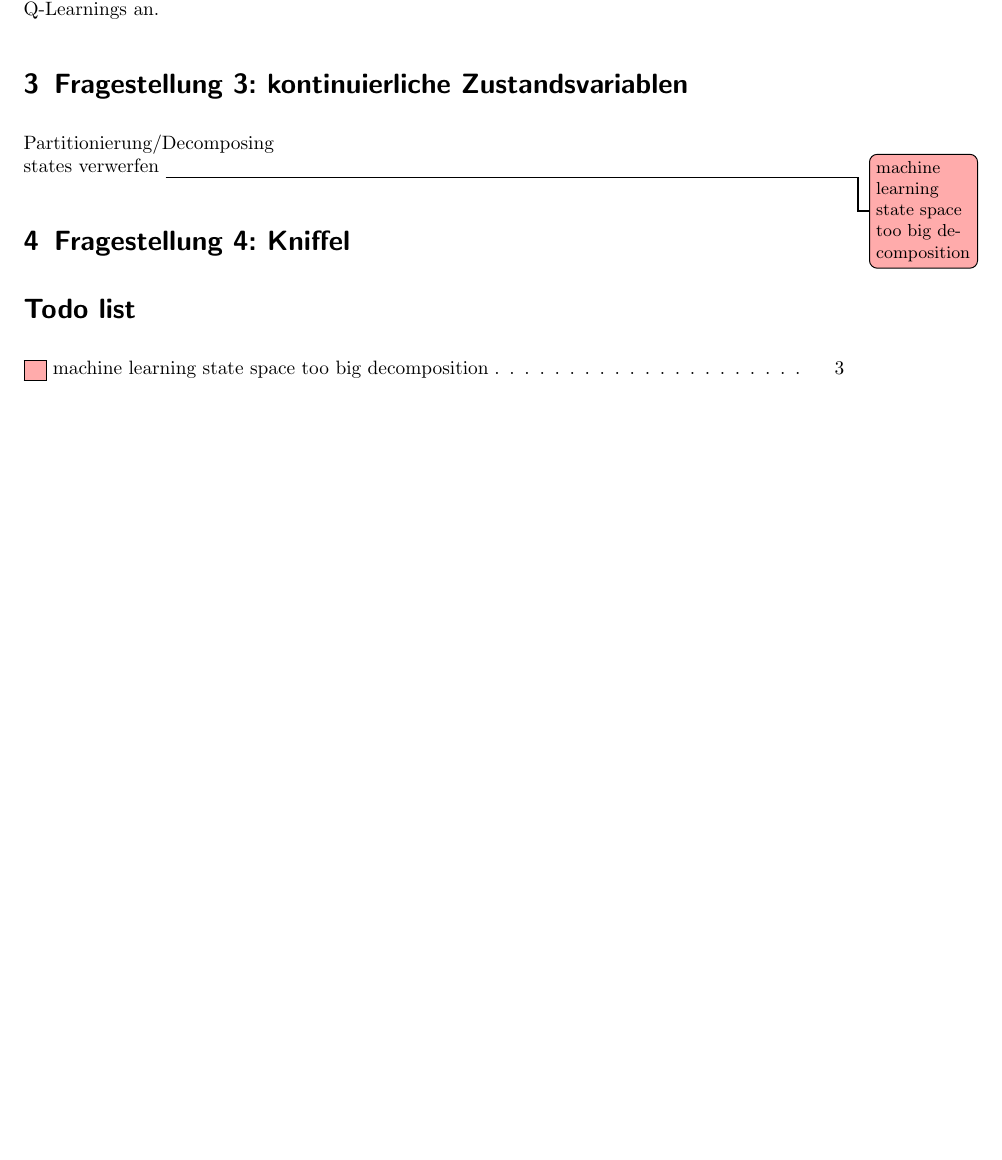
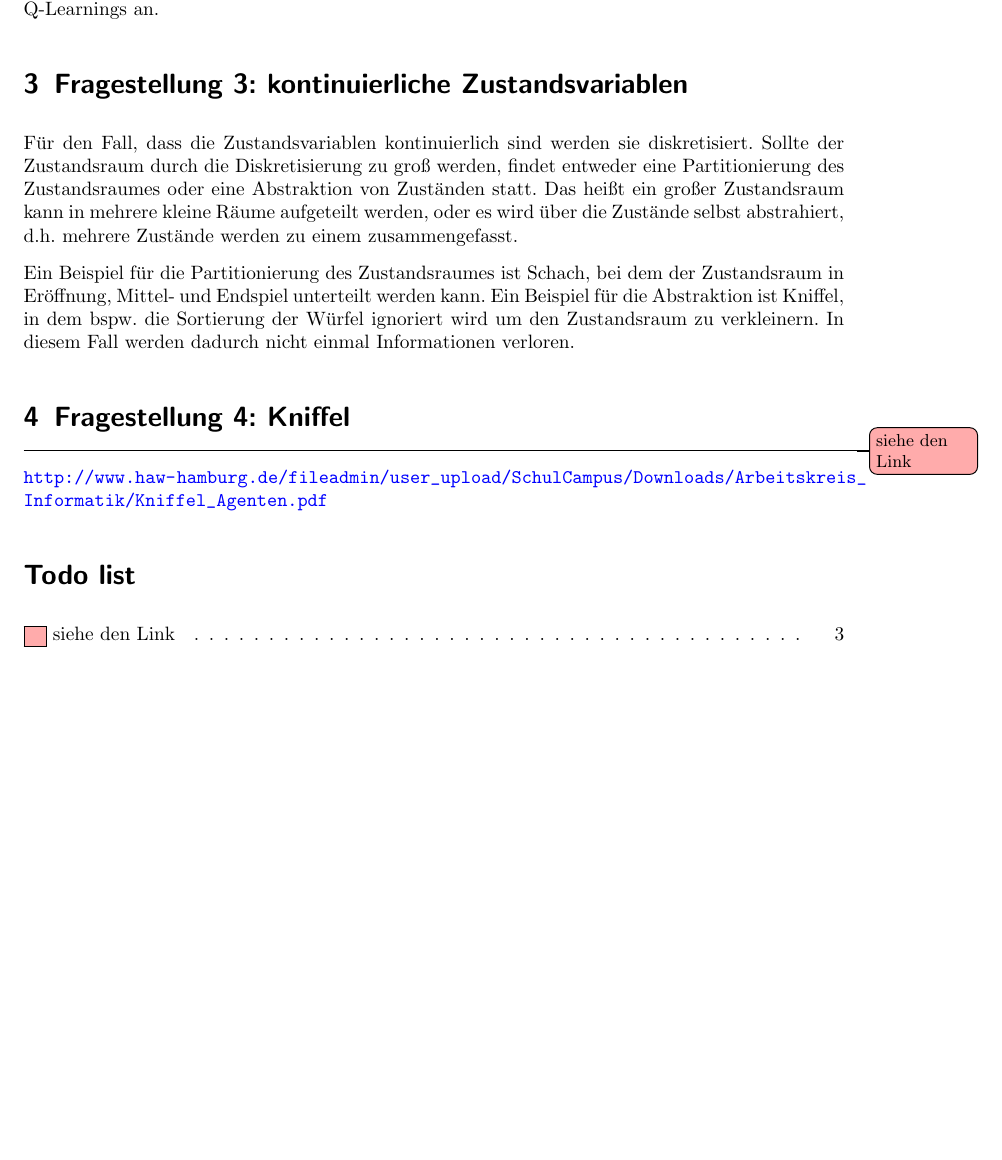
Before and after one commit to Hexren/TT2P, a LaTeX document (Aufgabe3/Bericht.tex): part of page 3 of 3, cut so that both start at the same text. Compiled offline with pdfLaTeX; an older LaTeX class or package is replaced by its successor.

Commit message:
Aufgabenteil 3 done

```diff
--- a/Aufgabe3/Bericht.tex
+++ b/Aufgabe3/Bericht.tex
@@ -122,14 +122,16 @@ Unhabhängig davon, welche Aktion die $\epsilon$-Greedy Policy wählt, wird imme
 Das Verhalten vom Sarsa-Algorithmus nähert sich dem vom Q-Learning an, da mit kleiner werdendem $\epsilon$ die Wahrscheinlichkeit sinkt eine zufällige Aktion auszuwählen. Bei sehr kleinem $\epsilon$ wird vermehrt die Aktion $a'$ ausgewählt, die den größten Reward verspricht, ähnlich wie es beim Q-Learning mit $max_{a} Q(s_{t+1},a)$ getan wird. Damit nährt sich das Verhalten von Sarsa dem des Q-Learnings an.
 
 \section{Fragestellung 3: kontinuierliche Zustandsvariablen}
-Partitionierung/Decomposing\\
-states verwerfen
-\todo{machine learning state space too big decomposition}
+Für den Fall, dass die Zustandsvariablen kontinuierlich sind werden sie diskretisiert. Sollte der Zustandsraum durch die Diskretisierung zu groß werden, findet entweder eine Partitionierung des Zustandsraumes oder eine Abstraktion von Zuständen statt. Das heißt ein großer Zustandsraum kann in mehrere kleine Räume aufgeteilt werden, oder es wird über die Zustände selbst abstrahiert, d.h. mehrere Zustände werden zu einem zusammengefasst.
+
+Ein Beispiel für die Partitionierung des Zustandsraumes ist Schach, bei dem der Zustandsraum in Eröffnung, Mittel- und Endspiel unterteilt werden kann. Ein Beispiel für die Abstraktion ist Kniffel, in dem bspw. die Sortierung der Würfel ignoriert wird um den Zustandsraum zu verkleinern. In diesem Fall werden dadurch nicht einmal Informationen verloren.
+
 
 
 \section{Fragestellung 4: Kniffel}
 
-
+\todo{siehe den Link}
+\url{http://www.haw-hamburg.de/fileadmin/user_upload/SchulCampus/Downloads/Arbeitskreis_Informatik/Kniffel_Agenten.pdf}
 \listoftodos
 
 \end{document}
```
Also changed, not shown: Aufgabe3/Bericht.pdf.
